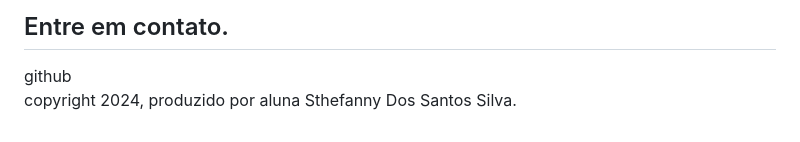
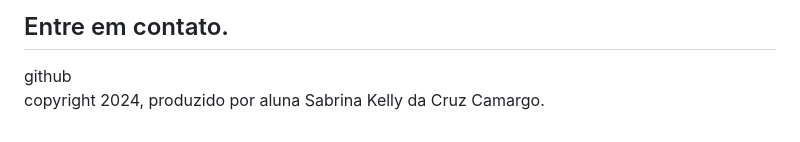
Before and after one commit to sallyzita123/FINAL-DO-PROJETO-DO-ALURA-, a Markdown page: README.md, the part around the change. Rendered like a GitHub page.

```diff
--- a/README.md
+++ b/README.md
@@ -138,7 +138,7 @@ reflexão ética sobre a tecnologia.</p>
     <h2>Entre em contato.</h2>
     <div>
         <a href=""http://github.com/femaschetil"">github</a>
-        <p class="my-5 text-center">copyright 2024, produzido por aluna Sthefanny Dos Santos Silva.</p>
+        <p class="my-5 text-center">copyright 2024, produzido por aluna Sabrina Kelly da Cruz Camargo.</p>
 </footer>
 </body>
 </html>
```
